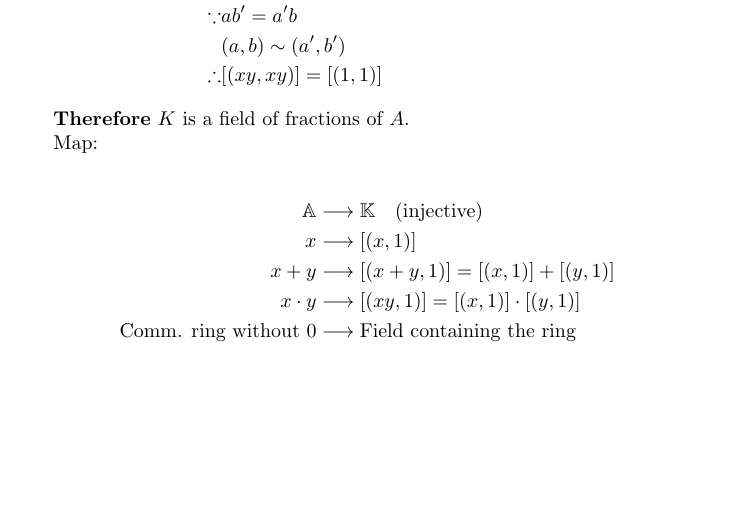
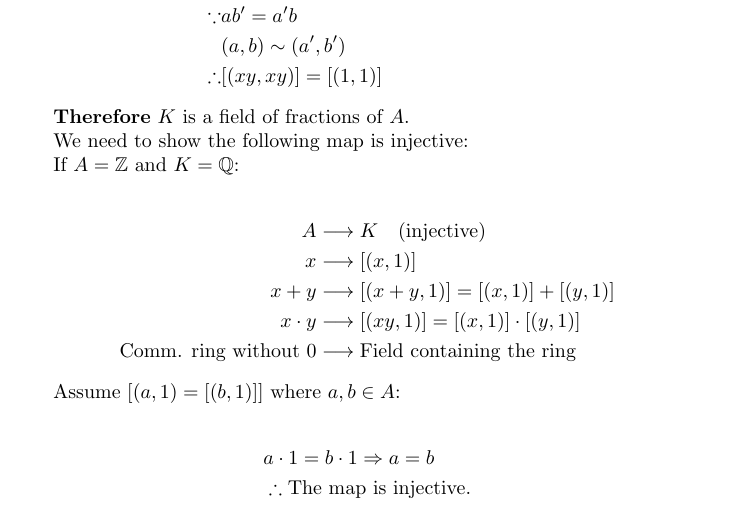
Before and after one commit to guojing0/math-analysis-notes, a LaTeX document (math-analysis.tex): part of page 3 of 4 before the commit and part of page 3 of 5 after it, cut so that both start at the same text, the shorter picture padded with empty space. Compiled offline with pdfLaTeX.

Commit message:
injective map

```diff
--- a/math-analysis.tex
+++ b/math-analysis.tex
@@ -129,14 +129,23 @@
 
     \textbf{Therefore} $K$ is a field of fractions of $A$.
 
-    Map:
+    We need to show the following map is injective:
+
+    If $A = \mathbb{Z}$ and $K = \mathbb{Q}$:
 
     \begin{align*}
-        \mathbb{A} &\longrightarrow \mathbb{K} \quad \text{{(injective)}} \\
+        A &\longrightarrow K \quad \text{{(injective)}} \\
         x &\longrightarrow [(x, 1)] \\
         x + y &\longrightarrow [(x + y, 1)] = [(x, 1)] + [(y, 1)] \\
         x \cdot y &\longrightarrow [(xy, 1)] = [(x, 1)] \cdot [(y, 1)] \\
         \text{Comm. ring without } 0 &\longrightarrow \text{Field containing the ring}
+    \end{align*}
+
+    Assume $[(a, 1) = [(b, 1)]]$ where $a, b \in A$:
+
+    \begin{align*}
+        &a \cdot 1 = b \cdot 1 \Rightarrow a = b \\
+        &\therefore \text{The map is injective.}
     \end{align*}
 
     \section{Basic Topology}
```
Also changed, not shown: math-analysis.pdf.
